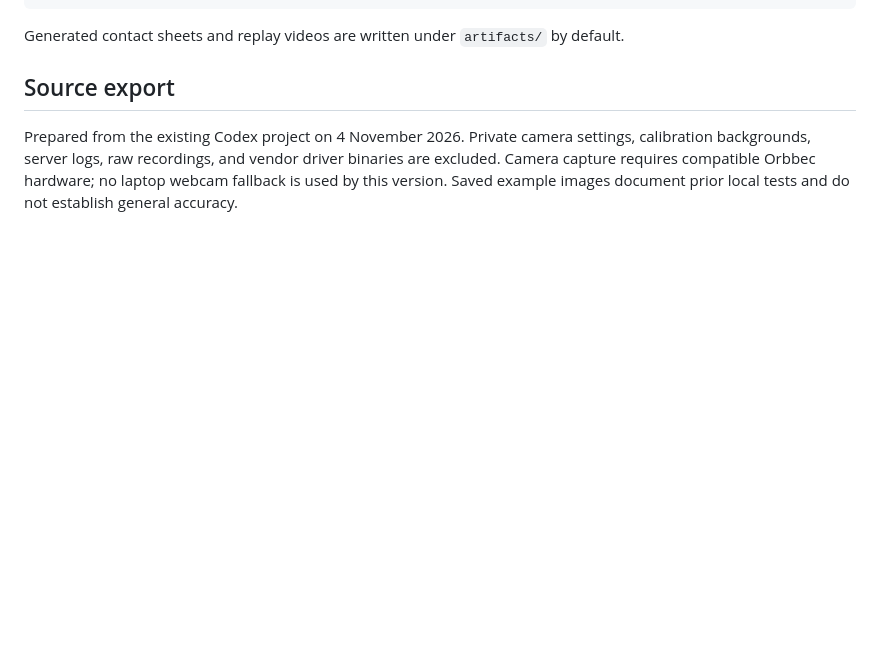
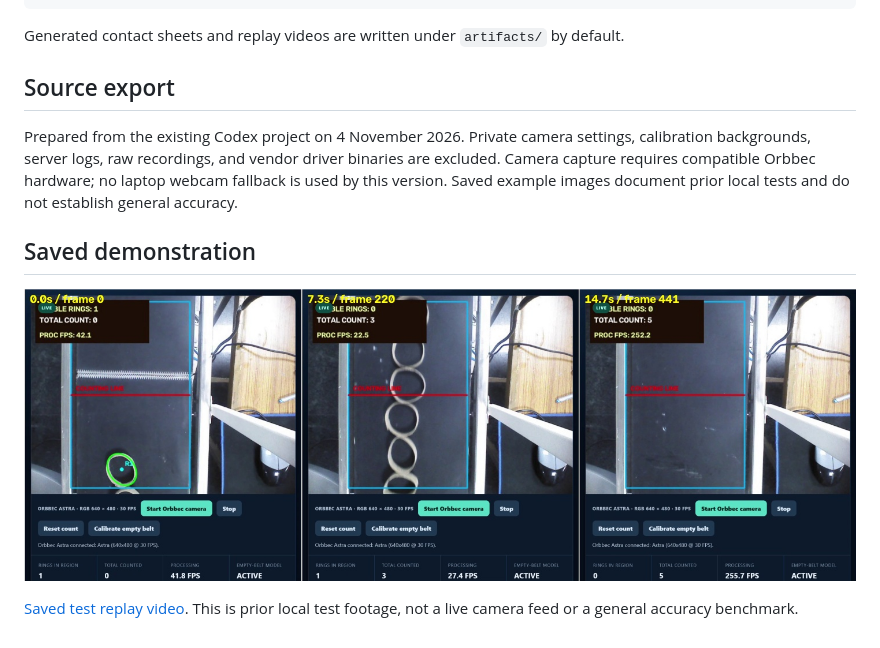
Before and after one commit to praneshmail2024-ux/machine-vision-inspection, a Markdown page: README.md, the part around the change. Rendered like a GitHub page; pictures changed too: docs/images/recorded-test-contact.jpg (added); blank space fills up the shorter version.

Commit message:
Prepare engineering project source and portfolio case studies

```diff
--- a/README.md
+++ b/README.md
@@ -69,3 +69,9 @@ Generated contact sheets and replay videos are written under `artifacts/` by def
 ## Source export
 
 Prepared from the existing Codex project on 4 November 2026. Private camera settings, calibration backgrounds, server logs, raw recordings, and vendor driver binaries are excluded. Camera capture requires compatible Orbbec hardware; no laptop webcam fallback is used by this version. Saved example images document prior local tests and do not establish general accuracy.
+
+## Saved demonstration
+
+![Prior local detection replay](docs/images/recorded-test-contact.jpg)
+
+[Saved test replay video](docs/recorded-test-replay.mp4). This is prior local test footage, not a live camera feed or a general accuracy benchmark.
```
Also changed, not shown: 1 other file.
